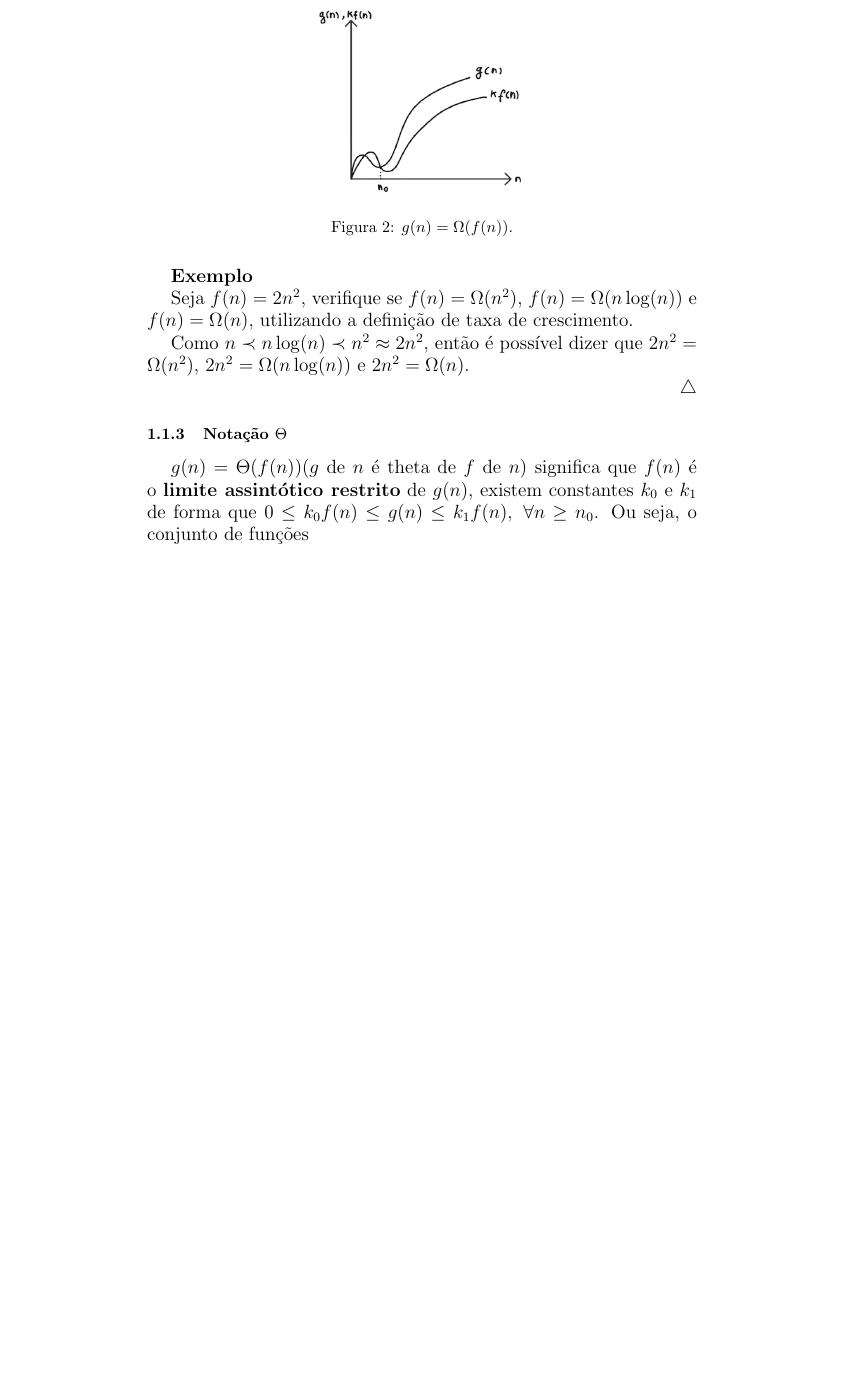
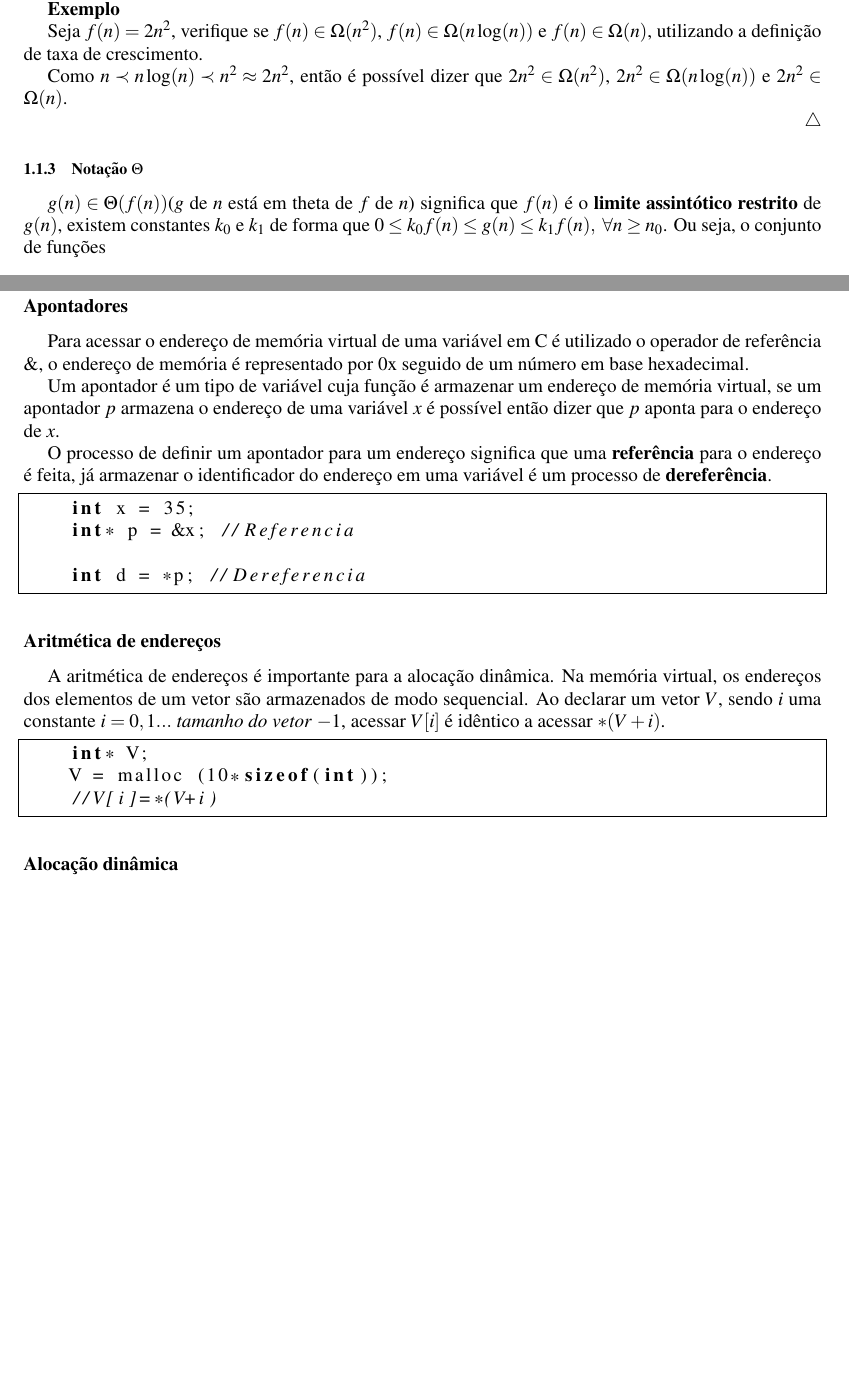
Before and after one commit to AugustoGuerradeLima/EdTEX, a LaTeX document (LaTEX/main.tex, which reads LaTEX/C.tex, LaTEX/complexity.tex): part of page 7 of 18 before the commit and two parts of pages 6 and 17 of 17 after it, the two joined at a grey line, cut at the place of the change, the shorter picture padded with empty space. Compiled offline with pdfLaTeX.

Commit message:
add topics

```diff
--- /dev/null
+++ b/LaTEX/C.tex
@@ -0,0 +1,30 @@
+\section*{Anexo I - Revisitando a linguagem de programação C}
+\subsection*{Apontadores}
+\
+
+Para acessar o endereço de memória virtual de uma variável em C é utilizado o operador de referência $\&$, o endereço de memória é representado por 0x seguido de um número em base hexadecimal.
+
+Um apontador é um tipo de variável cuja função é armazenar um endereço de memória virtual, se um apontador $p$ armazena o endereço de uma variável $x$ é possível então dizer que $p$ aponta para o endereço de $x$.
+
+O processo de definir um apontador para um endereço significa que uma \textbf{referência} para o endereço é feita, já armazenar o identificador do endereço em uma variável é um processo de \textbf{dereferência}.
+
+\begin{lstlisting}[language=C, frame=single]
+    int x = 35;
+    int* p = &x; //Referencia
+
+    int d = *p; //Dereferencia
+\end{lstlisting}
+
+\subsection*{Aritmética de endereços}
+\
+
+A aritmética de endereços é importante para a alocação dinâmica. Na memória virtual, os endereços dos elementos de um vetor são armazenados de modo sequencial. Ao declarar um vetor $V$, sendo $i$ uma constante $i=0, 1 ...$ \textit{tamanho do vetor} $-1$, acessar $V[i]$ é idêntico a acessar $*(V+i)$.
+
+\begin{lstlisting}[language=C, frame=single]
+    int* V;
+    V = malloc (10*sizeof(int));
+    //V[i]=*(V+i)
+\end{lstlisting}
+
+\subsection*{Alocação dinâmica}
+\
--- a/LaTEX/complexity.tex
+++ b/LaTEX/complexity.tex
@@ -114,16 +113,16 @@ Dizer que a complexidade de tempo de execução de um algoritmo é $\Omega(f(n))
 
 \textbf{Exemplo}
 
-Seja $f(n)=2n^2$, verifique se $f(n)=\Omega(n^2)$, $f(n)=\Omega(n\log(n))$ e $f(n)=\Omega(n)$, utilizando a definição de taxa de crescimento.
+Seja $f(n)=2n^2$, verifique se $f(n)\in\Omega(n^2)$, $f(n)\in\Omega(n\log(n))$ e $f(n)\in\Omega(n)$, utilizando a definição de taxa de crescimento.
 
-Como $n \prec n\log(n) \prec n^2 \approx 2n^2$, então é possível dizer que $2n^2=\Omega(n^2)$, $2n^2=\Omega(n\log(n))$ e $2n^2=\Omega(n)$.
+Como $n \prec n\log(n) \prec n^2 \approx 2n^2$, então é possível dizer que $2n^2\in\Omega(n^2)$, $2n^2\in\Omega(n\log(n))$ e $2n^2\in\Omega(n)$.
 
 {\raggedleft $\bigtriangleup$ \par}
 
 \subsubsection{Notação $\Theta$}
 \
 
-$g(n)=\Theta(f(n))$($g$ de $n$ é theta de $f$ de $n$) significa que $f(n)$ é o \textbf{limite assintótico restrito} de $g(n)$, existem constantes $k_0$ e $k_1$ de forma que $0\leq k_0f(n) \leq g(n) \leq k_1f(n), \ \forall n\geq n_0$. Ou seja, o conjunto de funções
+$g(n)\in\Theta(f(n))$($g$ de $n$ está em theta de $f$ de $n$) significa que $f(n)$ é o \textbf{limite assintótico restrito} de $g(n)$, existem constantes $k_0$ e $k_1$ de forma que $0\leq k_0f(n) \leq g(n) \leq k_1f(n), \ \forall n\geq n_0$. Ou seja, o conjunto de funções
 
 \[\Theta(f(n))=\{g: \mathbb{N}_0 \rightarrow \mathbb{R}^{+}: \ \exists k_0, \ k_1, \ n_0 > 0; \ 0\leq k_0f(n) \leq g(n) \leq k_1f(n), \ \forall n \geq n_0 \}.\]
 
--- a/LaTEX/main.tex
+++ b/LaTEX/main.tex
@@ -4,6 +4,9 @@
 \usepackage{amsfonts}
 \usepackage[brazilian]{babel}
 \usepackage{hyperref}
+
+\usepackage{mathptmx}
+\usepackage[margin=2cm]{geometry}
 
 \title{\Huge\textbf{Estrutura de Dados}}
 \author{\textbf{Augusto Guerra de Lima}}
```
Also changed, not shown: LaTEX/recurrences.tex (added, +1 -0 lines), LaTEX/img/conjuntonotacoes.png, LaTEX/complexity.tex (23 more changed lines), LaTEX/main.tex (4 more changed lines).
